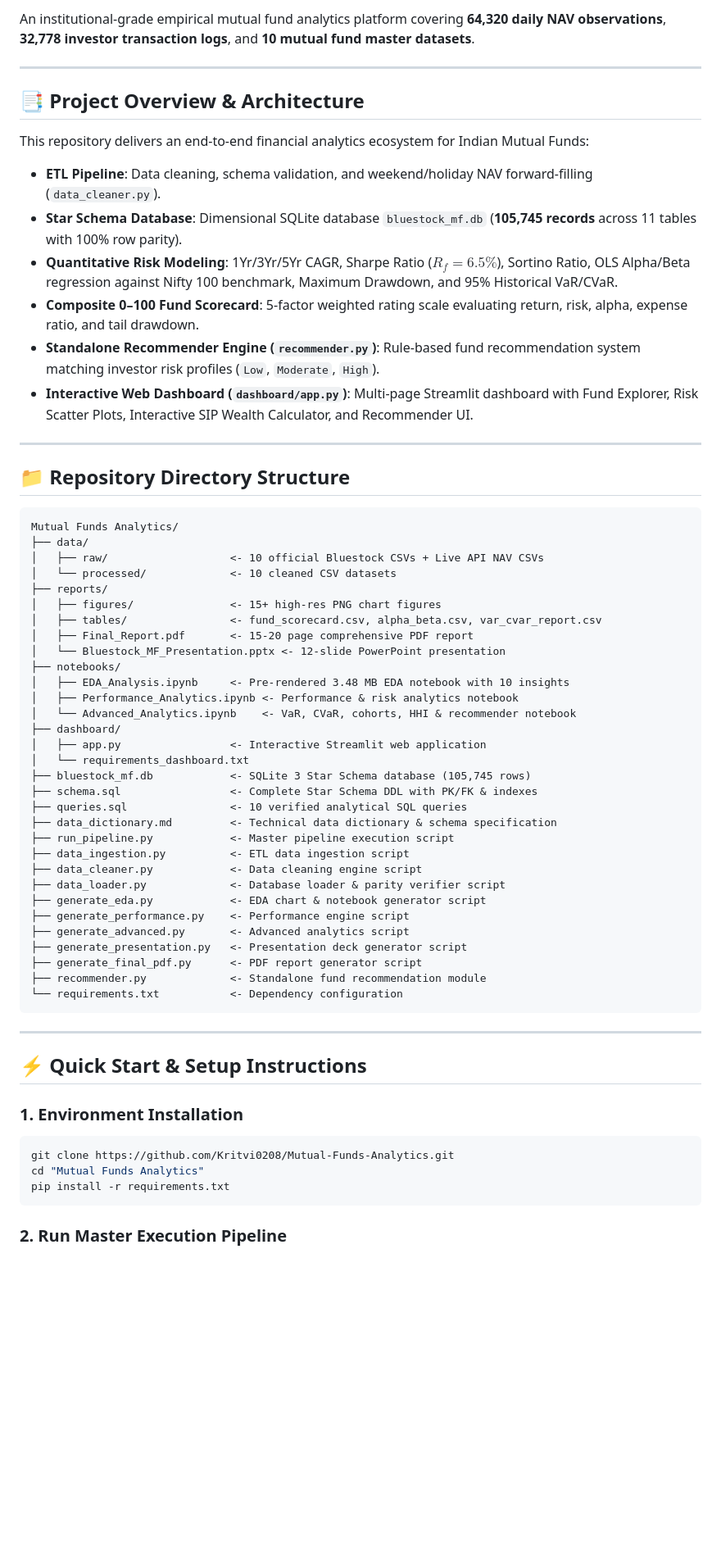
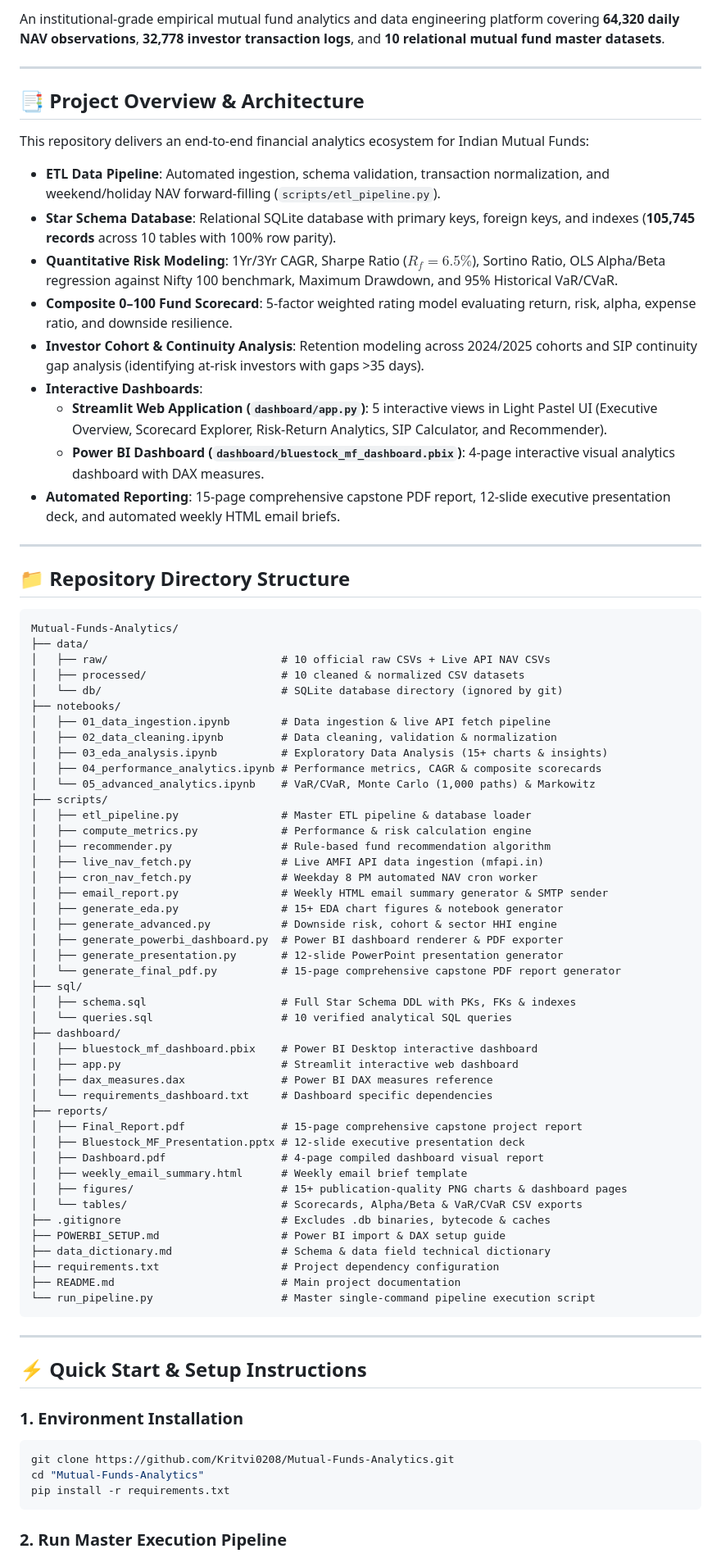
Before and after one commit to Kritvi0208/Mutual-Funds-Analytics, a Markdown page: README.md, the part around one of its changes. Shown at 82% size. GitHub-like rendering; blank space fills up the shorter version.

Commit message:
docs: update README.md project structure, modular scripts path and deliverable overview

````diff
--- a/README.md
+++ b/README.md
@@ -6,54 +7,70 @@
 
-An institutional-grade empirical mutual fund analytics platform covering **64,320 daily NAV observations**, **32,778 investor transaction logs**, and **10 mutual fund master datasets**.
+An institutional-grade empirical mutual fund analytics and data engineering platform covering **64,320 daily NAV observations**, **32,778 investor transaction logs**, and **10 relational mutual fund master datasets**.
 
 ---
 
 ## 📑 Project Overview & Architecture
 
 This repository delivers an end-to-end financial analytics ecosystem for Indian Mutual Funds:
-- **ETL Pipeline**: Data cleaning, schema validation, and weekend/holiday NAV forward-filling (`data_cleaner.py`).
-- **Star Schema Database**: Dimensional SQLite database `bluestock_mf.db` (**105,745 records** across 11 tables with 100% row parity).
-- **Quantitative Risk Modeling**: 1Yr/3Yr/5Yr CAGR, Sharpe Ratio ($R_f=6.5\%$), Sortino Ratio, OLS Alpha/Beta regression against Nifty 100 benchmark, Maximum Drawdown, and 95% Historical VaR/CVaR.
-- **Composite 0–100 Fund Scorecard**: 5-factor weighted rating scale evaluating return, risk, alpha, expense ratio, and tail drawdown.
-- **Standalone Recommender Engine (`recommender.py`)**: Rule-based fund recommendation system matching investor risk profiles (`Low`, `Moderate`, `High`).
-- **Interactive Web Dashboard (`dashboard/app.py`)**: Multi-page Streamlit dashboard with Fund Explorer, Risk Scatter Plots, Interactive SIP Wealth Calculator, and Recommender UI.
+- **ETL Data Pipeline**: Automated ingestion, schema validation, transaction normalization, and weekend/holiday NAV forward-filling (`scripts/etl_pipeline.py`).
+- **Star Schema Database**: Relational SQLite database with primary keys, foreign keys, and indexes (**105,745 records** across 10 tables with 100% row parity).
+- **Quantitative Risk Modeling**: 1Yr/3Yr CAGR, Sharpe Ratio ($R_f=6.5\%$), Sortino Ratio, OLS Alpha/Beta regression against Nifty 100 benchmark, Maximum Drawdown, and 95% Historical VaR/CVaR.
+- **Composite 0–100 Fund Scorecard**: 5-factor weighted rating model evaluating return, risk, alpha, expense ratio, and downside resilience.
+- **Investor Cohort & Continuity Analysis**: Retention modeling across 2024/2025 cohorts and SIP continuity gap analysis (identifying at-risk investors with gaps >35 days).
+- **Interactive Dashboards**:
+  - **Streamlit Web Application (`dashboard/app.py`)**: 5 interactive views in Light Pastel UI (Executive Overview, Scorecard Explorer, Risk-Return Analytics, SIP Calculator, and Recommender).
+  - **Power BI Dashboard (`dashboard/bluestock_mf_dashboard.pbix`)**: 4-page interactive visual analytics dashboard with DAX measures.
+- **Automated Reporting**: 15-page comprehensive capstone PDF report, 12-slide executive presentation deck, and automated weekly HTML email briefs.
 
 ---
 
 ## 📁 Repository Directory Structure
 
 ```text
-Mutual Funds Analytics/
+Mutual-Funds-Analytics/
 ├── data/
-│   ├── raw/                   <- 10 official Bluestock CSVs + Live API NAV CSVs
-│   └── processed/             <- 10 cleaned CSV datasets
+│   ├── raw/                           # 10 official raw CSVs + Live API NAV CSVs
+│   ├── processed/                     # 10 cleaned & normalized CSV datasets
+│   └── db/                            # SQLite database directory (ignored by git)
+├── notebooks/
+│   ├── 01_data_ingestion.ipynb        # Data ingestion & live API fetch pipeline
+│   ├── 02_data_cleaning.ipynb         # Data cleaning, validation & normalization
+│   ├── 03_eda_analysis.ipynb          # Exploratory Data Analysis (15+ charts & insights)
+│   ├── 04_performance_analytics.ipynb # Performance metrics, CAGR & composite scorecards
+│   └── 05_advanced_analytics.ipynb    # VaR/CVaR, Monte Carlo (1,000 paths) & Markowitz
+├── scripts/
+│   ├── etl_pipeline.py                # Master ETL pipeline & database loader
+│   ├── compute_metrics.py             # Performance & risk calculation engine
+│   ├── recommender.py                 # Rule-based fund recommendation algorithm
+│   ├── live_nav_fetch.py              # Live AMFI API data ingestion (mfapi.in)
+│   ├── cron_nav_fetch.py              # Weekday 8 PM automated NAV cron worker
+│   ├── email_report.py                # Weekly HTML email summary generator & SMTP sender
+│   ├── generate_eda.py                # 15+ EDA chart figures & notebook generator
+│   ├── generate_advanced.py           # Downside risk, cohort & sector HHI engine
+│   ├── generate_powerbi_dashboard.py  # Power BI dashboard renderer & PDF exporter
+│   ├── generate_presentation.py       # 12-slide PowerPoint presentation generator
+│   └── generate_final_pdf.py          # 15-page comprehensive capstone PDF report generator
+├── sql/
+│   ├── schema.sql                     # Full Star Schema DDL with PKs, FKs & indexes
+│   └── queries.sql                    # 10 verified analytical SQL queries
+├── dashboard/
+│   ├── bluestock_mf_dashboard.pbix    # Power BI Desktop interactive dashboard
+│   ├── app.py                         # Streamlit interactive web dashboard
+│   ├── dax_measures.dax               # Power BI DAX measures reference
+│   └── requirements_dashboard.txt     # Dashboard specific dependencies
 ├── reports/
-│   ├── figures/               <- 15+ high-res PNG chart figures
-│   ├── tables/                <- fund_scorecard.csv, alpha_beta.csv, var_cvar_report.csv
-│   ├── Final_Report.pdf       <- 15-20 page comprehensive PDF report
-│   └── Bluestock_MF_Presentation.pptx <- 12-slide PowerPoint presentation
-├── notebooks/
-│   ├── EDA_Analysis.ipynb     <- Pre-rendered 3.48 MB EDA notebook with 10 insights
-│   ├── Performance_Analytics.ipynb <- Performance & risk analytics notebook
-│   └── Advanced_Analytics.ipynb    <- VaR, CVaR, cohorts, HHI & recommender notebook
-├── dashboard/
-│   ├── app.py                 <- Interactive Streamlit web application
-│   └── requirements_dashboard.txt
-├── bluestock_mf.db            <- SQLite 3 Star Schema database (105,745 rows)
-├── schema.sql                 <- Complete Star Schema DDL with PK/FK & indexes
-├── queries.sql                <- 10 verified analytical SQL queries
-├── data_dictionary.md         <- Technical data dictionary & schema specification
-├── run_pipeline.py            <- Master pipeline execution script
-├── data_ingestion.py          <- ETL data ingestion script
-├── data_cleaner.py            <- Data cleaning engine script
-├── data_loader.py             <- Database loader & parity verifier script
-├── generate_eda.py            <- EDA chart & notebook generator script
-├── generate_performance.py    <- Performance engine script
-├── generate_advanced.py       <- Advanced analytics script
-├── generate_presentation.py   <- Presentation deck generator script
-├── generate_final_pdf.py      <- PDF report generator script
-├── recommender.py             <- Standalone fund recommendation module
-└── requirements.txt           <- Dependency configuration
+│   ├── Final_Report.pdf               # 15-page comprehensive capstone project report
+│   ├── Bluestock_MF_Presentation.pptx # 12-slide executive presentation deck
+│   ├── Dashboard.pdf                  # 4-page compiled dashboard visual report
+│   ├── weekly_email_summary.html      # Weekly email brief template
+│   ├── figures/                       # 15+ publication-quality PNG charts & dashboard pages
+│   └── tables/                        # Scorecards, Alpha/Beta & VaR/CVaR CSV exports
+├── .gitignore                         # Excludes .db binaries, bytecode & caches
+├── POWERBI_SETUP.md                   # Power BI import & DAX setup guide
+├── data_dictionary.md                 # Schema & data field technical dictionary
+├── requirements.txt                   # Project dependency configuration
+├── README.md                          # Main project documentation
+└── run_pipeline.py                    # Master single-command pipeline execution script
 ```
 
 ---
@@ -63,7 +80,7 @@ Mutual Funds Analytics/
 ### 1. Environment Installation
 ```bash
 git clone https://github.com/Kritvi0208/Mutual-Funds-Analytics.git
-cd "Mutual Funds Analytics"
+cd "Mutual-Funds-Analytics"
 pip install -r requirements.txt
 ```
 
````
Also changed, not shown: other parts of README.md (+36 -21 lines).
